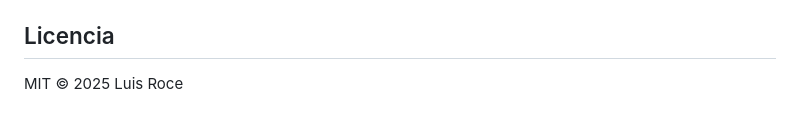
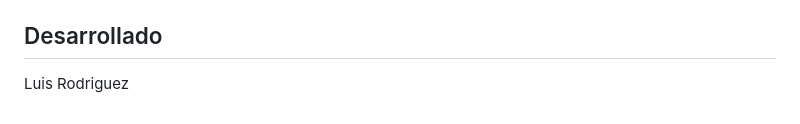
Before and after one commit to luisrocedev/NousSense-Lab, a Markdown page: README.md, the part around the change. GitHub-like rendering.

Commit message:
Update developer name and license section in README
Updated license information and developer name in README.

```diff
--- a/README.md
+++ b/README.md
@@ -124,6 +124,6 @@ start index.html         # Windows
 - **Singleton DB**: conexión IndexedDB cacheada para evitar aperturas repetidas.
 - **Feature detection**: comprueba `SpeechRecognition`, `Camera`, `Hands`, `FaceMesh`.
 
-## Licencia
+## Desarrollado
 
-MIT © 2025 Luis Roce
+Luis Rodriguez
```
